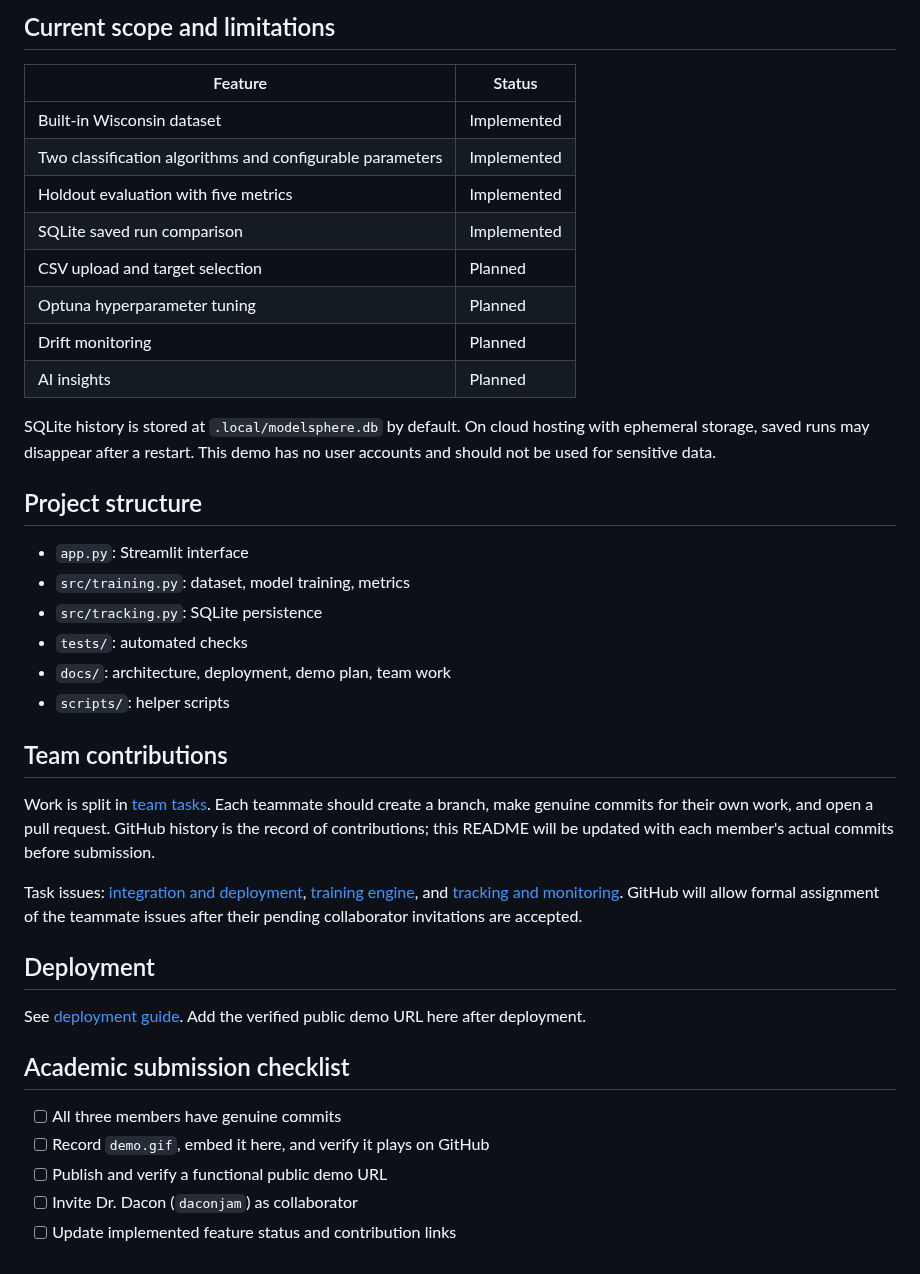
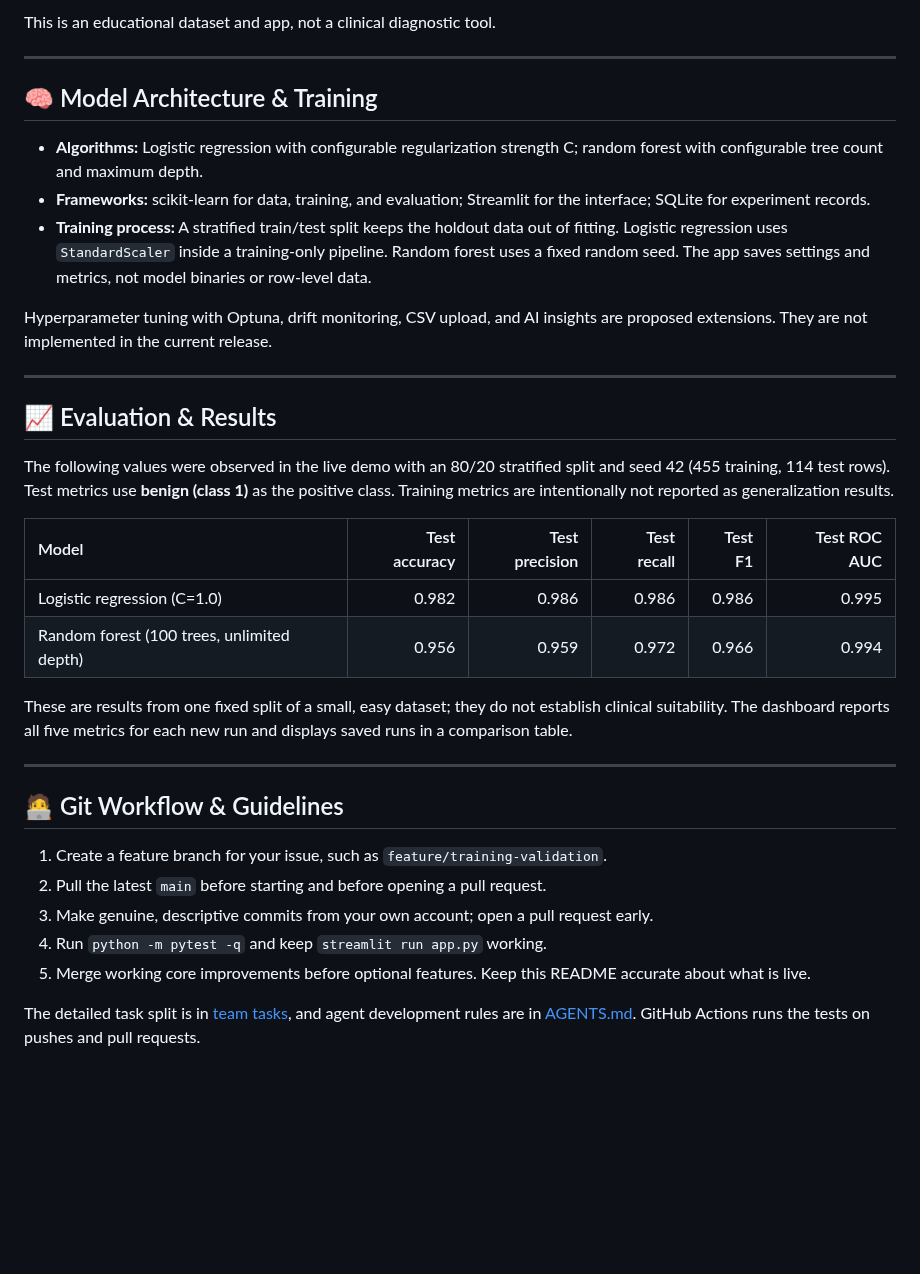
Before and after one commit to Oluwasegun-rm/modelsphere, a Markdown page: README.md, the part around one of its changes. Drawn GitHub-style; blank space fills up the shorter version.

```diff
--- a/README.md
+++ b/README.md
@@ -34,44 +57,37 @@ Precision, recall, F1, and ROC AUC treat **benign (class 1)** as the positive cl
 
-## Current scope and limitations
+This is an educational dataset and app, not a clinical diagnostic tool.
 
-| Feature | Status |
-| --- | --- |
-| Built-in Wisconsin dataset | Implemented |
-| Two classification algorithms and configurable parameters | Implemented |
-| Holdout evaluation with five metrics | Implemented |
-| SQLite saved run comparison | Implemented |
-| CSV upload and target selection | Planned |
-| Optuna hyperparameter tuning | Planned |
-| Drift monitoring | Planned |
-| AI insights | Planned |
+---
 
-SQLite history is stored at `.local/modelsphere.db` by default. On cloud hosting with ephemeral storage, saved runs may disappear after a restart. This demo has no user accounts and should not be used for sensitive data.
+## 🧠 Model Architecture & Training
 
-## Project structure
+* **Algorithms:** Logistic regression with configurable regularization strength C; random forest with configurable tree count and maximum depth.
+* **Frameworks:** scikit-learn for data, training, and evaluation; Streamlit for the interface; SQLite for experiment records.
+* **Training process:** A stratified train/test split keeps the holdout data out of fitting. Logistic regression uses `StandardScaler` inside a training-only pipeline. Random forest uses a fixed random seed. The app saves settings and metrics, not model binaries or row-level data.
 
-- `app.py`: Streamlit interface
-- `src/training.py`: dataset, model training, metrics
-- `src/tracking.py`: SQLite persistence
-- `tests/`: automated checks
-- `docs/`: architecture, deployment, demo plan, team work
-- `scripts/`: helper scripts
+Hyperparameter tuning with Optuna, drift monitoring, CSV upload, and AI insights are proposed extensions. They are not implemented in the current release.
 
-## Team contributions
+---
 
-Work is split in [team tasks](docs/team_tasks.md). Each teammate should create a branch, make genuine commits for their own work, and open a pull request. GitHub history is the record of contributions; this README will be updated with each member's actual commits before submission.
+## 📈 Evaluation & Results
 
-Task issues: [integration and deployment](https://github.com/Oluwasegun-rm/modelsphere/issues/1), [training engine](https://github.com/Oluwasegun-rm/modelsphere/issues/2), and [tracking and monitoring](https://github.com/Oluwasegun-rm/modelsphere/issues/3). GitHub will allow formal assignment of the teammate issues after their pending collaborator invitations are accepted.
+The following values were observed in the live demo with an 80/20 stratified split and seed 42 (455 training, 114 test rows). Test metrics use **benign (class 1)** as the positive class. Training metrics are intentionally not reported as generalization results.
 
-## Deployment
+| Model | Test accuracy | Test precision | Test recall | Test F1 | Test ROC AUC |
+| :--- | ---: | ---: | ---: | ---: | ---: |
+| Logistic regression (C=1.0) | 0.982 | 0.986 | 0.986 | 0.986 | 0.995 |
+| Random forest (100 trees, unlimited depth) | 0.956 | 0.959 | 0.972 | 0.966 | 0.994 |
 
-See [deployment guide](docs/deployment.md). Add the verified public demo URL here after deployment.
+These are results from one fixed split of a small, easy dataset; they do not establish clinical suitability. The dashboard reports all five metrics for each new run and displays saved runs in a comparison table.
 
-## Academic submission checklist
+---
 
-- [ ] All three members have genuine commits
-- [ ] Record `demo.gif`, embed it here, and verify it plays on GitHub
-- [ ] Publish and verify a functional public demo URL
-- [ ] Invite Dr. Dacon (`daconjam`) as collaborator
-- [ ] Update implemented feature status and contribution links
+## 🧑‍💻 Git Workflow & Guidelines
 
-<!-- Once recorded, embed with: ![ModelSphere demo](docs/demo.gif) -->
+1. Create a feature branch for your issue, such as `feature/training-validation`.
+2. Pull the latest `main` before starting and before opening a pull request.
+3. Make genuine, descriptive commits from your own account; open a pull request early.
+4. Run `python -m pytest -q` and keep `streamlit run app.py` working.
+5. Merge working core improvements before optional features. Keep this README accurate about what is live.
+
+The detailed task split is in [team tasks](docs/team_tasks.md), and agent development rules are in [AGENTS.md](AGENTS.md). GitHub Actions runs the tests on pushes and pull requests.
```
Also changed, not shown: other parts of README.md (+43 -20 lines), docs/demo.md (+3 -3 lines), docs/demo.gif (added).
